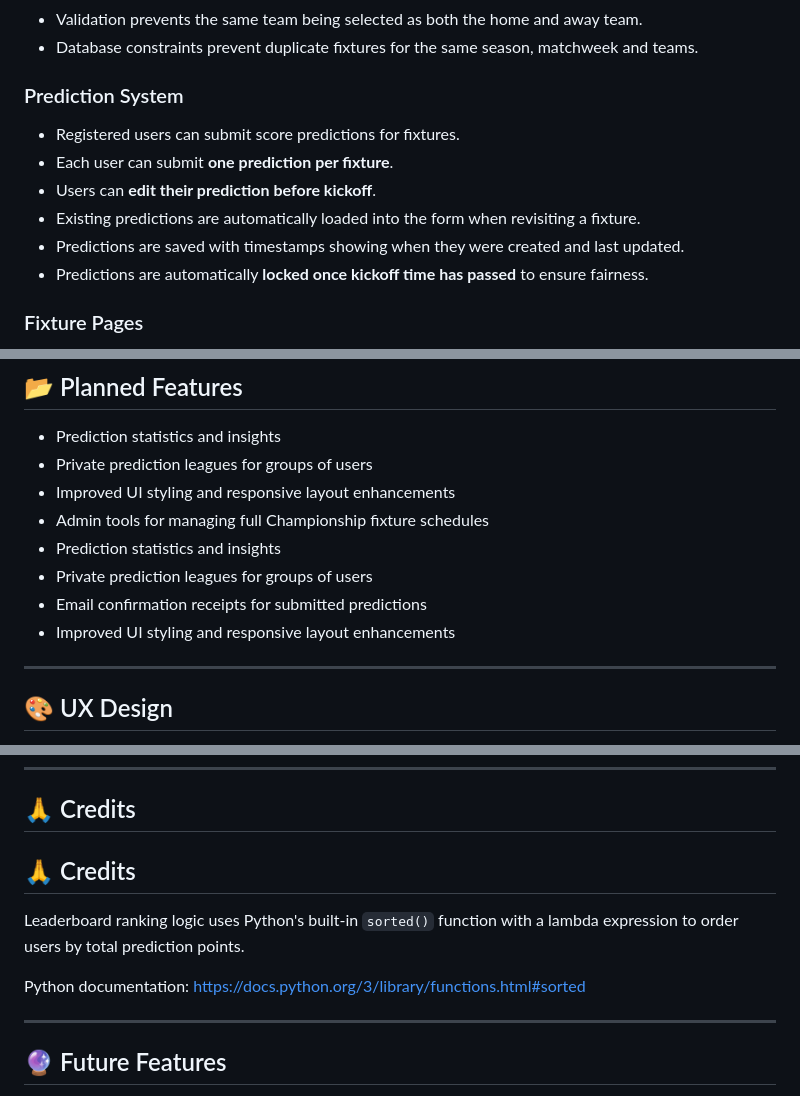
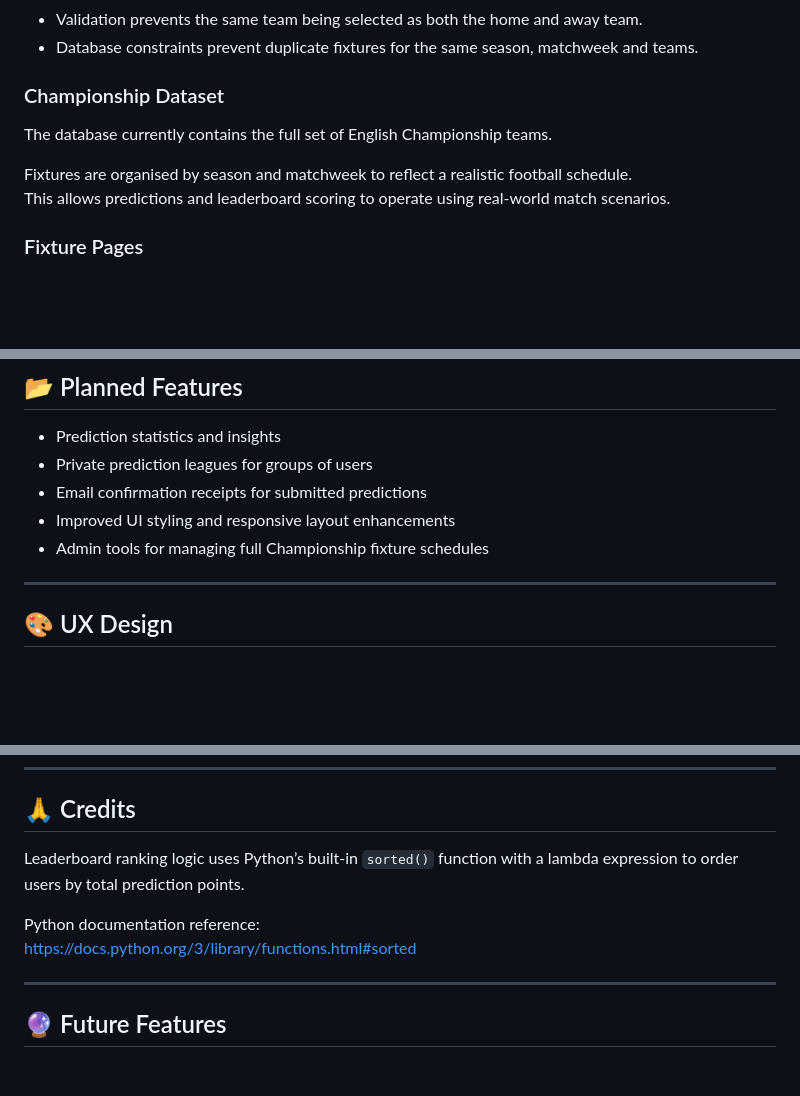
Before and after one commit to joeb-brfc/champpredict, a Markdown page: README.md, 3 parts joined by grey strips. Rendered like a GitHub page; blank space fills up the shorter version.

Commit message:
docs: update README to reflect backend features, prediction workflow and leaderboard system

```diff
--- a/README.md
+++ b/README.md
@@ -116,14 +116,12 @@ The next development milestone focuses on **finalising backend administration to
 - Validation prevents the same team being selected as both the home and away team.
 - Database constraints prevent duplicate fixtures for the same season, matchweek and teams.
 
-### Prediction System
+### Championship Dataset
 
-- Registered users can submit score predictions for fixtures.
-- Each user can submit **one prediction per fixture**.
-- Users can **edit their prediction before kickoff**.
-- Existing predictions are automatically loaded into the form when revisiting a fixture.
-- Predictions are saved with timestamps showing when they were created and last updated.
-- Predictions are automatically **locked once kickoff time has passed** to ensure fairness.
+The database currently contains the full set of English Championship teams.
+
+Fixtures are organised by season and matchweek to reflect a realistic football schedule.
+This allows predictions and leaderboard scoring to operate using real-world match scenarios.
 
 ### Fixture Pages
 
@@ -206,12 +204,9 @@ The admin interface allows the application to operate without requiring manual d
 
 - Prediction statistics and insights
 - Private prediction leagues for groups of users
+- Email confirmation receipts for submitted predictions
 - Improved UI styling and responsive layout enhancements
 - Admin tools for managing full Championship fixture schedules
-- Prediction statistics and insights
-- Private prediction leagues for groups of users
-- Email confirmation receipts for submitted predictions
-- Improved UI styling and responsive layout enhancements
 
 ---
 
@@ -358,11 +353,9 @@ _To be documented during development._
 
 ## 🙏 Credits
 
-## 🙏 Credits
+Leaderboard ranking logic uses Python’s built-in `sorted()` function with a lambda expression to order users by total prediction points.
 
-Leaderboard ranking logic uses Python's built-in `sorted()` function with a lambda expression to order users by total prediction points.
-
-Python documentation:
+Python documentation reference:
 https://docs.python.org/3/library/functions.html#sorted
 
 ---
```
Also changed, not shown: other parts of README.md (+1 -1 lines).
